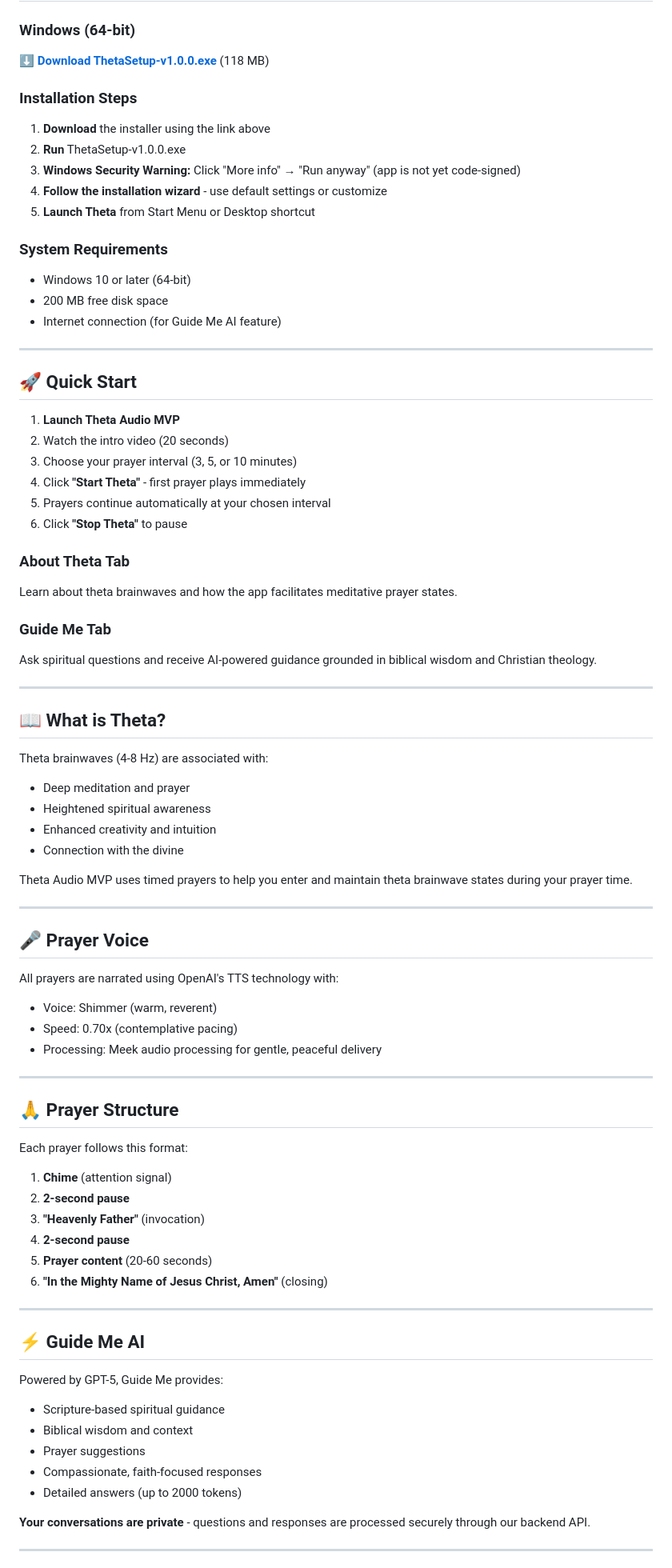
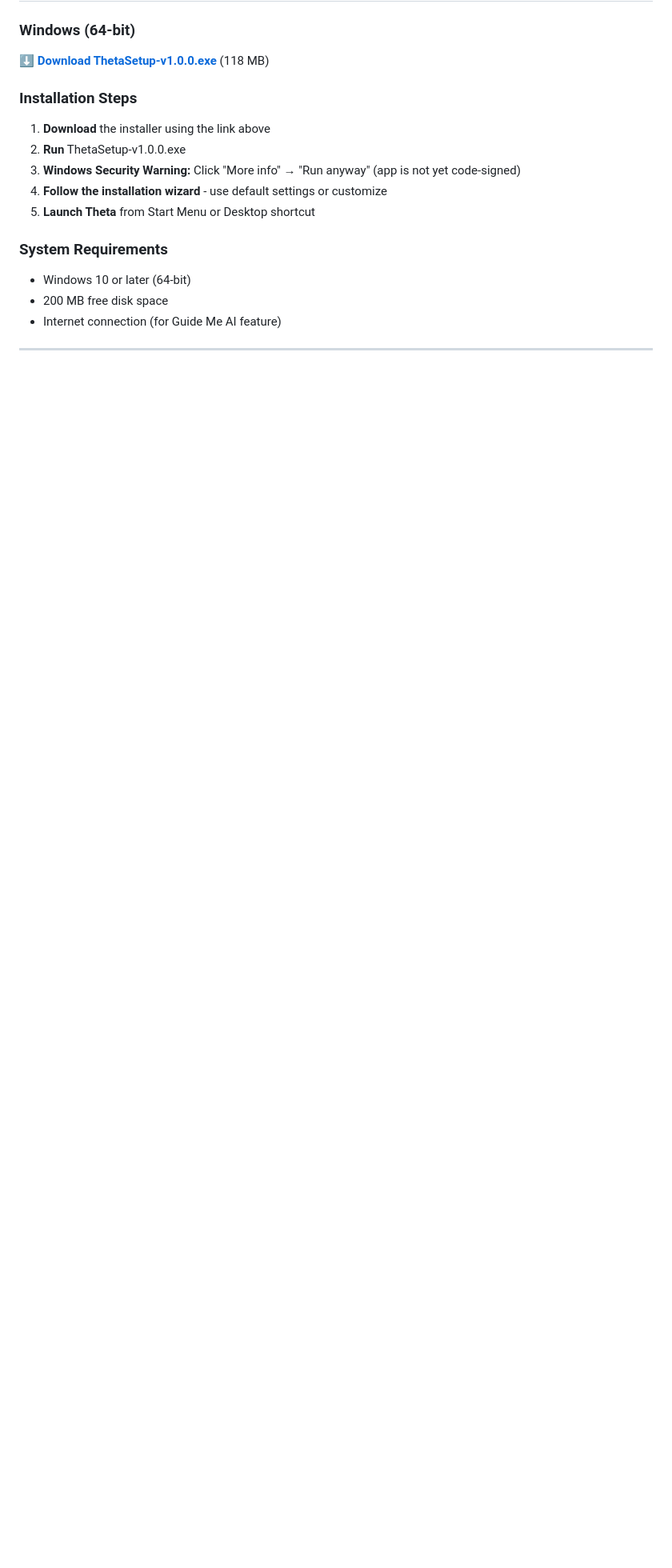
Before and after one commit to fearless-labs1/theta-audio-mvp, a Markdown page: README.md, the part around the change printed below. Shown: that part at 80% size. GitHub-like rendering; blank space fills up the shorter version.

```diff
--- a/README.md
+++ b/README.md
@@ -39,68 +126,4 @@ Theta Audio MVP helps Christians deepen their prayer life through automated pray
 
 ---
 
-## 🚀 Quick Start
 
-1. **Launch Theta Audio MVP**
-2. Watch the intro video (20 seconds)
-3. Choose your prayer interval (3, 5, or 10 minutes)
-4. Click **"Start Theta"** - first prayer plays immediately
-5. Prayers continue automatically at your chosen interval
-6. Click **"Stop Theta"** to pause
-
-### About Theta Tab
-
-Learn about theta brainwaves and how the app facilitates meditative prayer states.
-
-### Guide Me Tab
-
-Ask spiritual questions and receive AI-powered guidance grounded in biblical wisdom and Christian theology.
-
----
-
-## 📖 What is Theta?
-
-Theta brainwaves (4-8 Hz) are associated with:
-- Deep meditation and prayer
-- Heightened spiritual awareness
-- Enhanced creativity and intuition
-- Connection with the divine
-
-Theta Audio MVP uses timed prayers to help you enter and maintain theta brainwave states during your prayer time.
-
----
-
-## 🎤 Prayer Voice
-
-All prayers are narrated using OpenAI's TTS technology with:
-- Voice: Shimmer (warm, reverent)
-- Speed: 0.70x (contemplative pacing)
-- Processing: Meek audio processing for gentle, peaceful delivery
-
----
-
-## 🙏 Prayer Structure
-
-Each prayer follows this format:
-1. **Chime** (attention signal)
-2. **2-second pause**
-3. **"Heavenly Father"** (invocation)
-4. **2-second pause**
-5. **Prayer content** (20-60 seconds)
-6. **"In the Mighty Name of Jesus Christ, Amen"** (closing)
-
----
-
-## ⚡ Guide Me AI
-
-Powered by GPT-5, Guide Me provides:
-- Scripture-based spiritual guidance
-- Biblical wisdom and context
-- Prayer suggestions
-- Compassionate, faith-focused responses
-- Detailed answers (up to 2000 tokens)
-
-**Your conversations are private** - questions and responses are processed securely through our backend API.
-
----
-
```
Also changed, not shown: other parts of README.md (+91 -55 lines).
